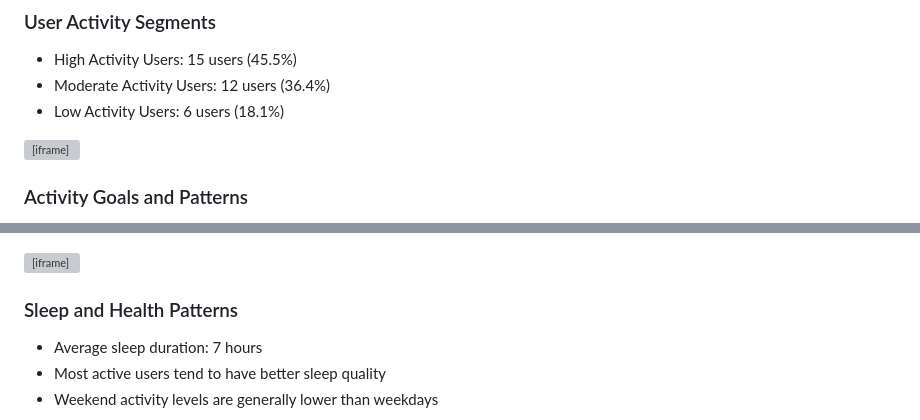
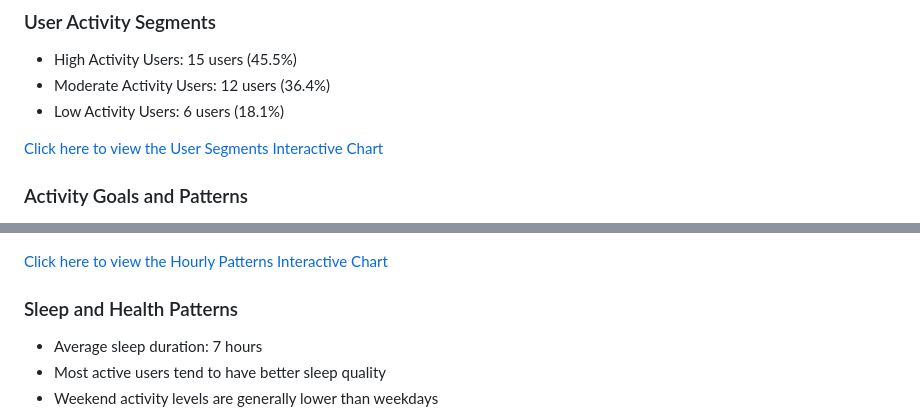
Before and after one commit to hahahuy/google-DA-capstone, a Markdown page: reports/README.md, 2 parts joined by grey strips. GitHub-like rendering; grey boxes are pictures that could not be loaded.

```diff
--- a/reports/README.md
+++ b/reports/README.md
@@ -55,7 +55,7 @@ for detailed information about data quality issues that may affect the analysis
 - Moderate Activity Users: 12 users (36.4%)
 - Low Activity Users: 6 users (18.1%)
 
-<iframe src="https://hahahuy.github.io/google-DA-capstone/user_segments.html" width="100%" height="600px" frameborder="0"></iframe>
+[Click here to view the User Segments Interactive Chart](https://hahahuy.github.io/google-DA-capstone/user_segments.html)
 
 ### Activity Goals and Patterns
 - 32.5% of users regularly achieve their daily step goals
@@ -64,7 +64,7 @@ for detailed information about data quality issues that may affect the analysis
 
 ![Daily Activity Patterns](figures/daily_patterns.png)
 
-<iframe src="https://hahahuy.github.io/google-DA-capstone/hourly_patterns.html" width="100%" height="600px" frameborder="0"></iframe>
+[Click here to view the Hourly Patterns Interactive Chart](https://hahahuy.github.io/google-DA-capstone/hourly_patterns.html)
 
 ### Sleep and Health Patterns
 - Average sleep duration: 7 hours
```
